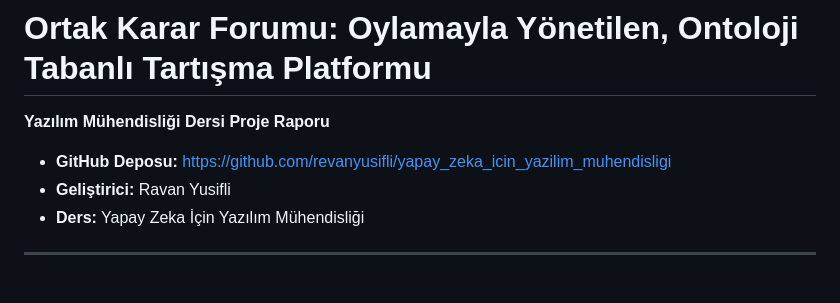
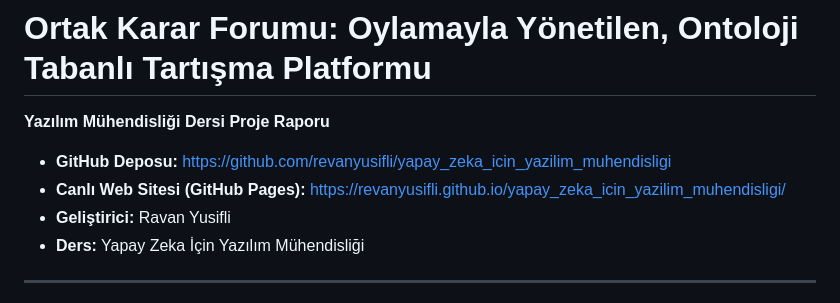
Before and after one commit to revanyusifli/yapay_zeka_icin_yazilim_muhendisligi, a Markdown page: README.md, the part around the change. Rendered like a GitHub page.

```diff
--- a/README.md
+++ b/README.md
@@ -2,6 +2,7 @@
 **Yazılım Mühendisliği Dersi Proje Raporu**
 
 * **GitHub Deposu:** [https://github.com/revanyusifli/yapay_zeka_icin_yazilim_muhendisligi](https://github.com/revanyusifli/yapay_zeka_icin_yazilim_muhendisligi)
+*  **Canlı Web Sitesi (GitHub Pages):** [https://revanyusifli.github.io/yapay_zeka_icin_yazilim_muhendisligi/](https://revanyusifli.github.io/yapay_zeka_icin_yazilim_muhendisligi/)
 * **Geliştirici:** Ravan Yusifli
 * **Ders:** Yapay Zeka İçin Yazılım Mühendisliği
 
```
